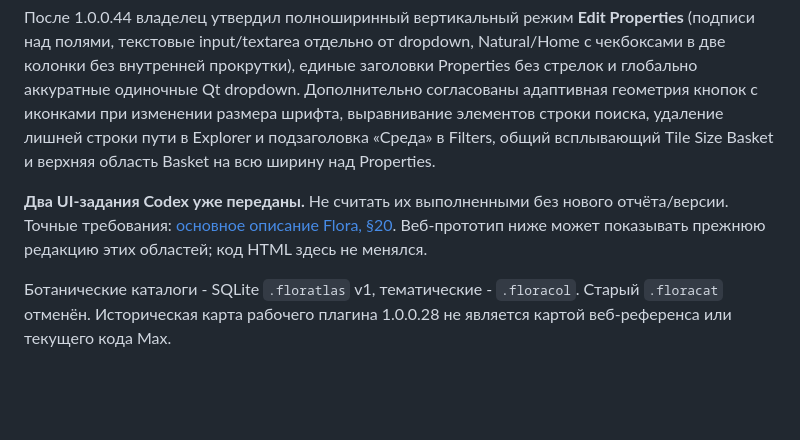
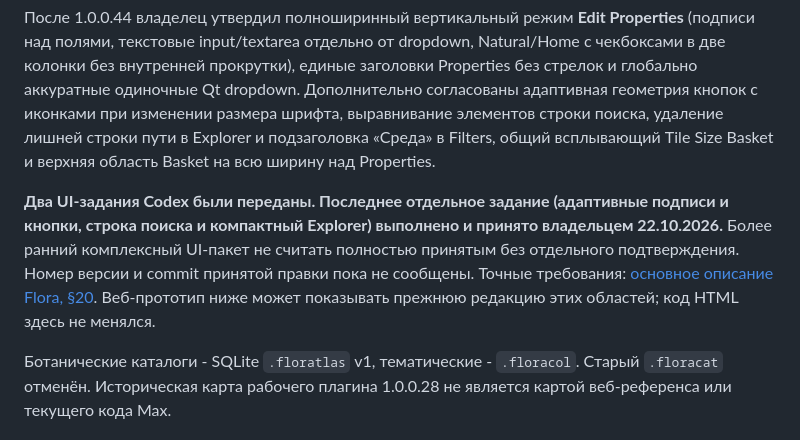
Before and after one commit to AstraWork-1104/sylva, a Markdown page: README.md, the part around the change. Rendered like a GitHub page; blank space fills up the shorter version.

Commit message:
docs(flora): record user acceptance of latest Qt navigation and Explorer fixes

```diff
--- a/README.md
+++ b/README.md
@@ -31,6 +31,6 @@ HTML содержит Explorer, Catalogs, Scene, Favorites и Basket. Права
 
 После 1.0.0.44 владелец утвердил полноширинный вертикальный режим **Edit Properties** (подписи над полями, текстовые input/textarea отдельно от dropdown, Natural/Home с чекбоксами в две колонки без внутренней прокрутки), единые заголовки Properties без стрелок и глобально аккуратные одиночные Qt dropdown. Дополнительно согласованы адаптивная геометрия кнопок с иконками при изменении размера шрифта, выравнивание элементов строки поиска, удаление лишней строки пути в Explorer и подзаголовка «Среда» в Filters, общий всплывающий Tile Size Basket и верхняя область Basket на всю ширину над Properties.
 
-**Два UI-задания Codex уже переданы.** Не считать их выполненными без нового отчёта/версии. Точные требования: [основное описание Flora, §20](https://docs.google.com/document/d/19MQLTbmyikvPj2wCLwIvuSqF3sdwJ8YUlSEtsMSkbZ0/edit). Веб-прототип ниже может показывать прежнюю редакцию этих областей; код HTML здесь не менялся.
+**Два UI-задания Codex были переданы. Последнее отдельное задание (адаптивные подписи и кнопки, строка поиска и компактный Explorer) выполнено и принято владельцем 22.10.2026.** Более ранний комплексный UI-пакет не считать полностью принятым без отдельного подтверждения. Номер версии и commit принятой правки пока не сообщены. Точные требования: [основное описание Flora, §20](https://docs.google.com/document/d/19MQLTbmyikvPj2wCLwIvuSqF3sdwJ8YUlSEtsMSkbZ0/edit). Веб-прототип ниже может показывать прежнюю редакцию этих областей; код HTML здесь не менялся.
 
 Ботанические каталоги - SQLite `.floratlas` v1, тематические - `.floracol`. Старый `.floracat` отменён. Историческая карта рабочего плагина 1.0.0.28 не является картой веб-референса или текущего кода Max.
```
